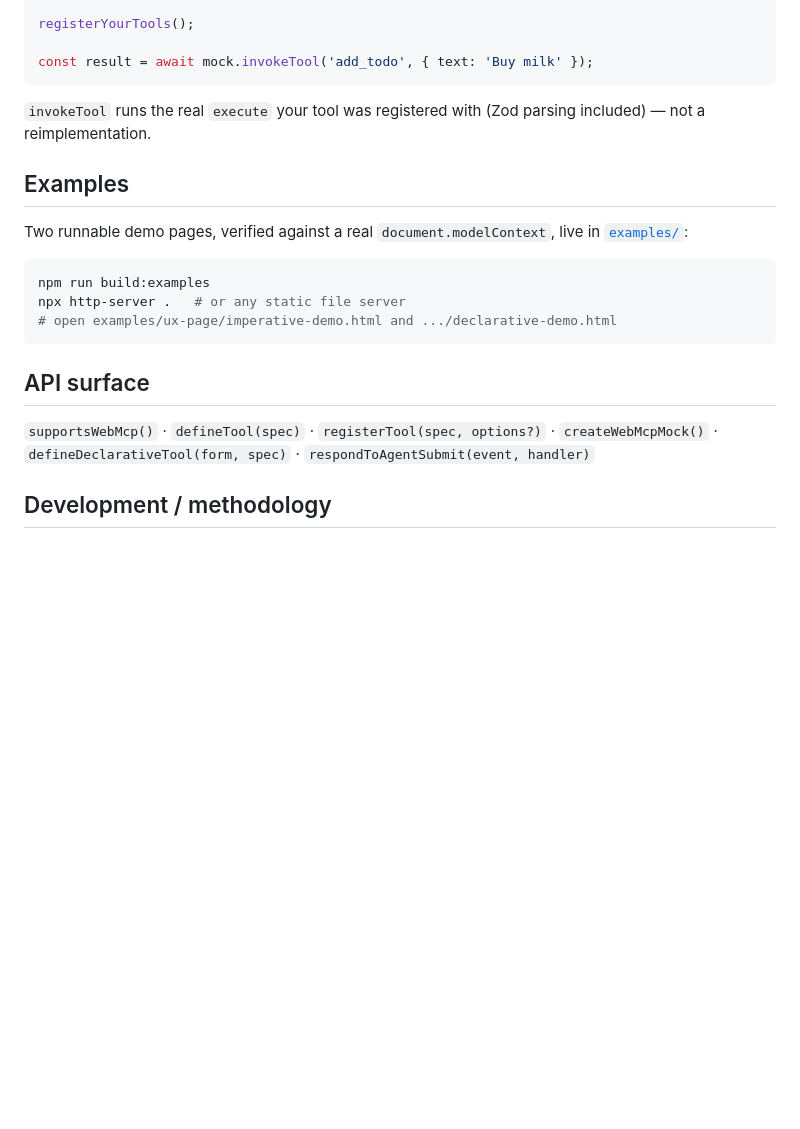
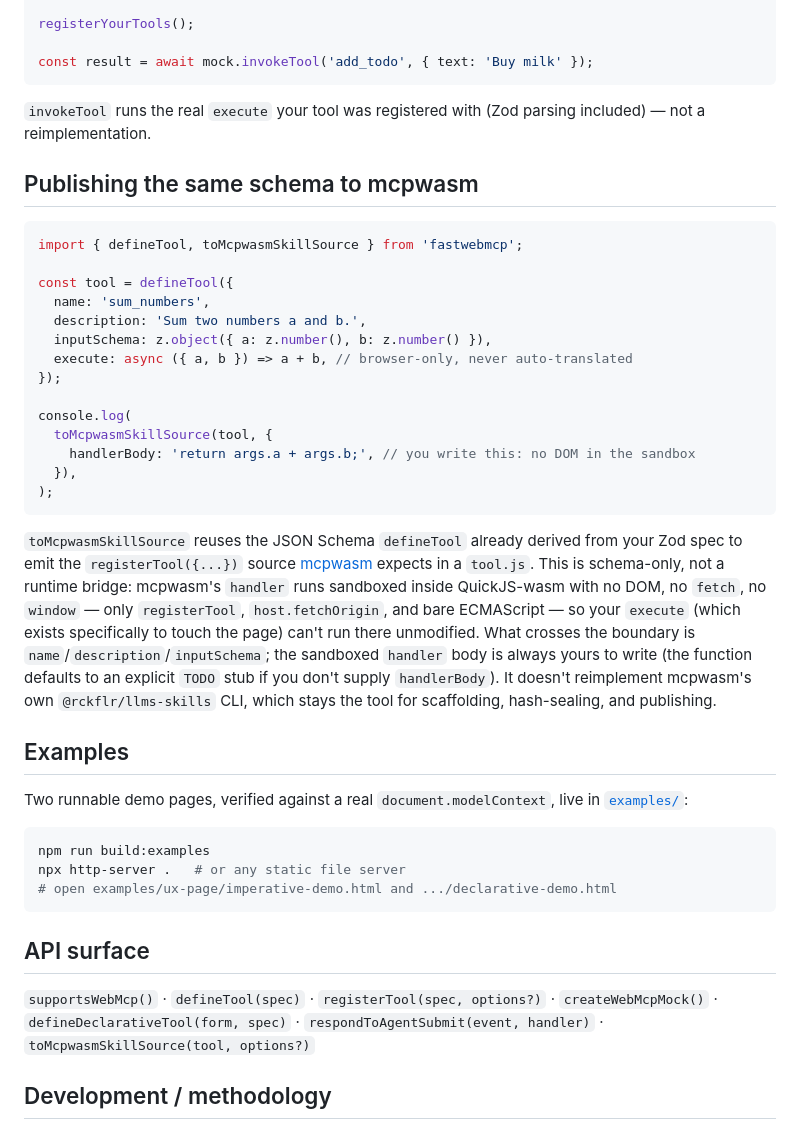
Before and after one commit to MauricioPerera/fastwebmcp, a Markdown page: README.md, the part around one of its changes. Rendered like a GitHub page; blank space fills up the shorter version.

Commit message:
docs: add mcpwasm section to README, bump release badge to v0.2.0
New "Publishing the same schema to mcpwasm" section (mirrors the
GitHub Pages site's "Beyond the browser" section): the
toMcpwasmSkillSource() example, and the same honest scope note --
schema-only, not a runtime bridge, since mcpwasm's sandboxed handler
has no DOM. Added to the API surface list. The GitHub release badge
still pointed at v0.1.0; fixed to v0.2.0.

````diff
--- a/README.md
+++ b/README.md
@@ -81,6 +81,36 @@ const result = await mock.invokeTool('add_todo', { text: 'Buy milk' });
 `invokeTool` runs the real `execute` your tool was registered with (Zod parsing
 included) — not a reimplementation.
 
+## Publishing the same schema to mcpwasm
+
+```ts
+import { defineTool, toMcpwasmSkillSource } from 'fastwebmcp';
+
+const tool = defineTool({
+  name: 'sum_numbers',
+  description: 'Sum two numbers a and b.',
+  inputSchema: z.object({ a: z.number(), b: z.number() }),
+  execute: async ({ a, b }) => a + b, // browser-only, never auto-translated
+});
+
+console.log(
+  toMcpwasmSkillSource(tool, {
+    handlerBody: 'return args.a + args.b;', // you write this: no DOM in the sandbox
+  }),
+);
+```
+
+`toMcpwasmSkillSource` reuses the JSON Schema `defineTool` already derived from your Zod
+spec to emit the `registerTool({...})` source [mcpwasm](https://github.com/MauricioPerera/mcpwasm)
+expects in a `tool.js`. This is schema-only, not a runtime bridge: mcpwasm's `handler`
+runs sandboxed inside QuickJS-wasm with no DOM, no `fetch`, no `window` — only
+`registerTool`, `host.fetchOrigin`, and bare ECMAScript — so your `execute` (which exists
+specifically to touch the page) can't run there unmodified. What crosses the boundary is
+`name`/`description`/`inputSchema`; the sandboxed `handler` body is always yours to write
+(the function defaults to an explicit `TODO` stub if you don't supply `handlerBody`). It
+doesn't reimplement mcpwasm's own `@rckflr/llms-skills` CLI, which stays the tool for
+scaffolding, hash-sealing, and publishing.
+
 ## Examples
 
 Two runnable demo pages, verified against a real `document.modelContext`, live in
@@ -95,7 +125,8 @@ npx http-server .   # or any static file server
 ## API surface
 
 `supportsWebMcp()` · `defineTool(spec)` · `registerTool(spec, options?)` ·
-`createWebMcpMock()` · `defineDeclarativeTool(form, spec)` · `respondToAgentSubmit(event, handler)`
+`createWebMcpMock()` · `defineDeclarativeTool(form, spec)` · `respondToAgentSubmit(event, handler)` ·
+`toMcpwasmSkillSource(tool, options?)`
 
 ## Development / methodology
 
````
Also changed, not shown: other parts of README.md (+1 -1 lines).
